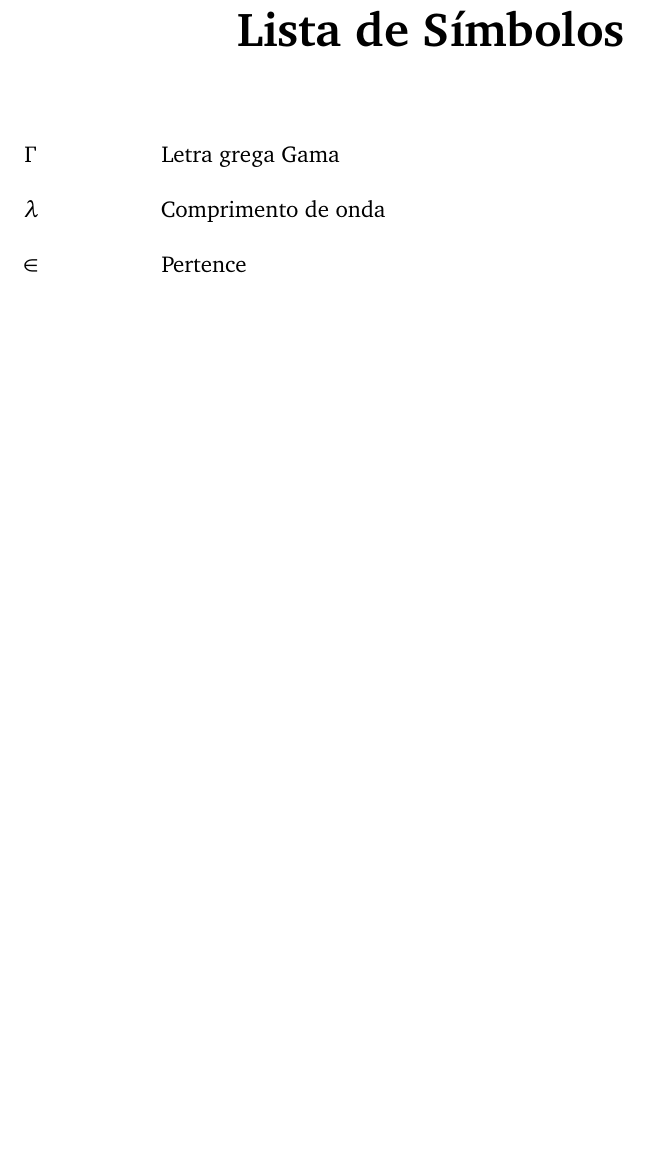
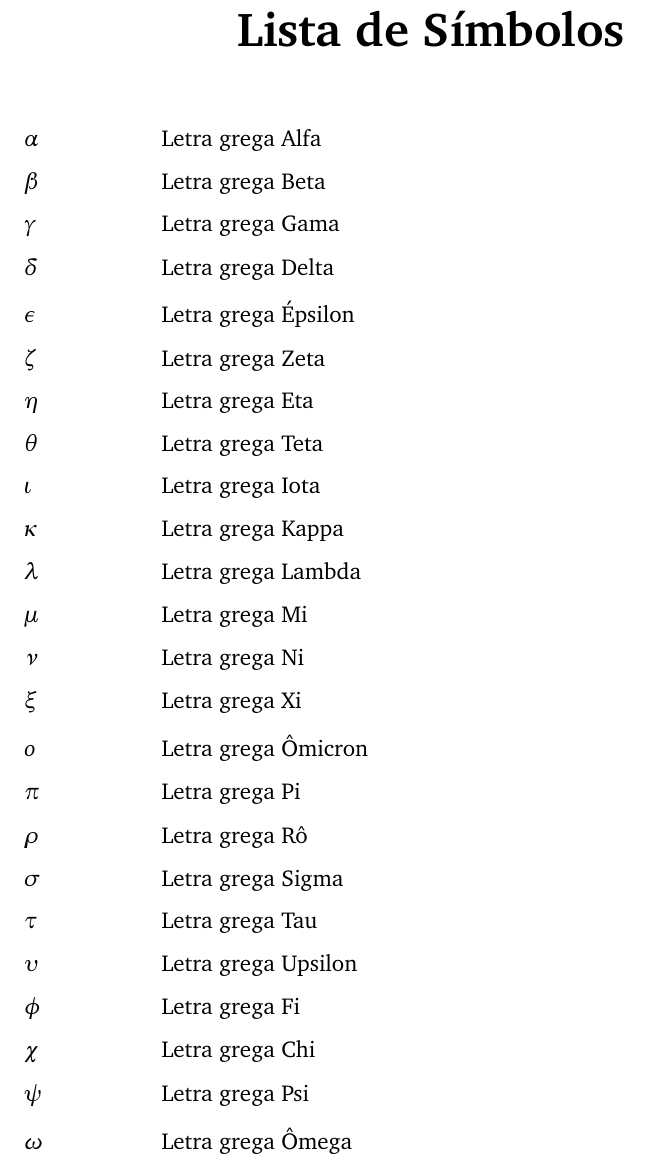
Before and after one commit to cfgnunes/latex-cefetmg, a LaTeX thesis (meu-trabalho.tex, which reads cefetmg.cls, elementos-pre-textuais/lista-simbolos.tex): part of page 14 of 51, cut so that both start at the same text, the shorter picture padded with empty space. Compiled offline with pdfLaTeX.

Commit message:
Correção no sumário e listas de símbolos

```diff
--- a/cefetmg.cls
+++ b/cefetmg.cls
@@ -286,10 +286,10 @@
 % ------------------------------------------------------------------------------
 
 % Travessão no sumário para apêndices e anexos
-\renewcommand{\cftchapteraftersnum}{\hfill\textendash\hfill}
+%\renewcommand{\cftchapteraftersnum}{\hfill\textendash\hfill}
 
 % Insere espaço entre os itens do sumário de diferentes capítulos
-\setlength{\cftbeforechapterskip}{2.0ex \@plus\p@}
+\setlength{\cftbeforechapterskip}{2.0ex}
 
 % ------------------------------------------------------------------------------
 % Tradução de labels
@@ -387,12 +407,10 @@
 
     \end{capa}
 }
-\makeatother
 
 % ------------------------------------------------------------------------------
 % Folha de rosto
 % ------------------------------------------------------------------------------
-\makeatletter
 \renewcommand{\folhaderostocontent}{%
 
     \begin{center}
@@ -452,12 +470,10 @@
     \end{center}
     \PRIVATEclearpageifneeded
 }
-\makeatother
 
 % ------------------------------------------------------------------------------
 % Folha de aprovação
 % ------------------------------------------------------------------------------
-\makeatletter
 \newcommand{\imprimirfolhadeaprovacao}{%
     \begin{folhadeaprovacao}
         \vspace*{\fill}
@@ -470,7 +486,6 @@
     \end{folhadeaprovacao}
     \PRIVATEclearpageifneeded
 }
-\makeatother
 
 % ------------------------------------------------------------------------------
 % Dedicatória
--- a/elementos-pre-textuais/lista-simbolos.tex
+++ b/elementos-pre-textuais/lista-simbolos.tex
@@ -3,9 +3,30 @@
 % ------------------------------------------------------------------------------
 
 \begin{simbolos}
-    \item[$ \Gamma $] Letra grega Gama
-    \item[$ \lambda $] Comprimento de onda
-    \item[$ \in $] Pertence
+    \item[$\alpha$]   Letra grega Alfa
+    \item[$\beta$]    Letra grega Beta
+    \item[$\gamma$]   Letra grega Gama
+    \item[$\delta$]   Letra grega Delta
+    \item[$\epsilon$] Letra grega Épsilon
+    \item[$\zeta$]    Letra grega Zeta
+    \item[$\eta$]     Letra grega Eta
+    \item[$\theta$]   Letra grega Teta
+    \item[$\iota$]    Letra grega Iota
+    \item[$\kappa$]   Letra grega Kappa
+    \item[$\lambda$]  Letra grega Lambda
+    \item[$\mu$]      Letra grega Mi
+    \item[$\nu$]      Letra grega Ni
+    \item[$\xi$]      Letra grega Xi
+    \item[$o$]        Letra grega Ômicron
+    \item[$\pi$]      Letra grega Pi
+    \item[$\rho$]     Letra grega Rô
+    \item[$\sigma$]   Letra grega Sigma
+    \item[$\tau$]     Letra grega Tau
+    \item[$\upsilon$] Letra grega Upsilon
+    \item[$\phi$]     Letra grega Fi
+    \item[$\chi$]     Letra grega Chi
+    \item[$\psi$]     Letra grega Psi
+    \item[$\omega$]   Letra grega Ômega
 \end{simbolos}
 
 % ------------------------------------------------------------------------------
```
Also changed, not shown: cefetmg.cls (22 more changed lines).
